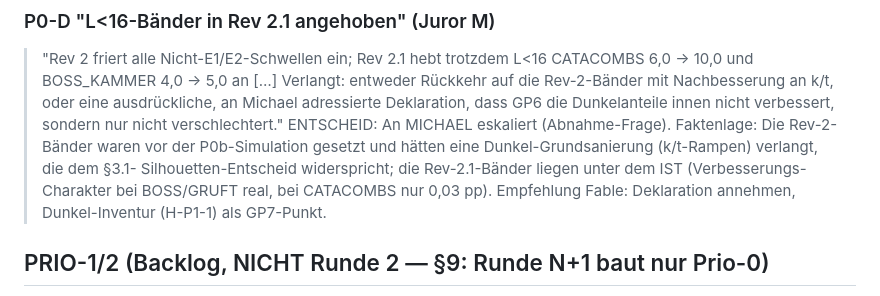
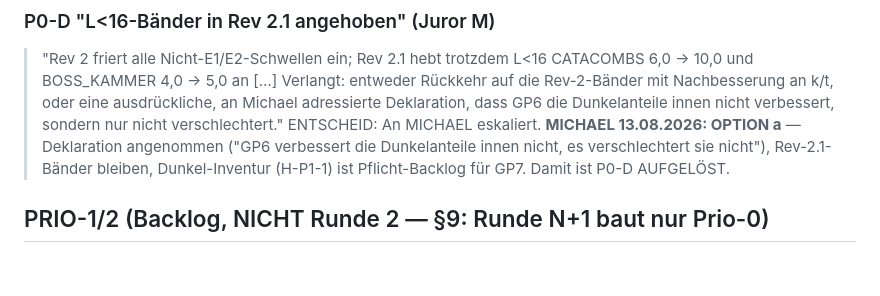
Before and after one commit to ligendzamichael86-droid/Grimlight, a Markdown page: design/GP6_JURY_R1.md, the part around the change. Rendered like a GitHub page; blank space fills up the shorter version.

```diff
--- a/design/GP6_JURY_R1.md
+++ b/design/GP6_JURY_R1.md
@@ -57,13 +57,11 @@ Berichte: Task-Ausgaben der Session (Auszüge unten wörtlich).
 > an k/t, oder eine ausdrückliche, an Michael adressierte Deklaration,
 > dass GP6 die Dunkelanteile innen nicht verbessert, sondern nur
 > nicht verschlechtert."
-> ENTSCHEID: An MICHAEL eskaliert (Abnahme-Frage). Faktenlage: Die
-> Rev-2-Bänder waren vor der P0b-Simulation gesetzt und hätten eine
-> Dunkel-Grundsanierung (k/t-Rampen) verlangt, die dem §3.1-
-> Silhouetten-Entscheid widerspricht; die Rev-2.1-Bänder liegen
-> unter dem IST (Verbesserungs-Charakter bei BOSS/GRUFT real, bei
-> CATACOMBS nur 0,03 pp). Empfehlung Fable: Deklaration annehmen,
-> Dunkel-Inventur (H-P1-1) als GP7-Punkt.
+> ENTSCHEID: An MICHAEL eskaliert. **MICHAEL 13.08.2026: OPTION a**
+> — Deklaration angenommen ("GP6 verbessert die Dunkelanteile innen
+> nicht, es verschlechtert sie nicht"), Rev-2.1-Bänder bleiben,
+> Dunkel-Inventur (H-P1-1) ist Pflicht-Backlog für GP7. Damit ist
+> P0-D AUFGELÖST.
 
 ## PRIO-1/2 (Backlog, NICHT Runde 2 — §9: Runde N+1 baut nur Prio-0)
 
```
Also changed, not shown: design/SPEC_GRAFIKPASS_6.md (+6 -3 lines).
